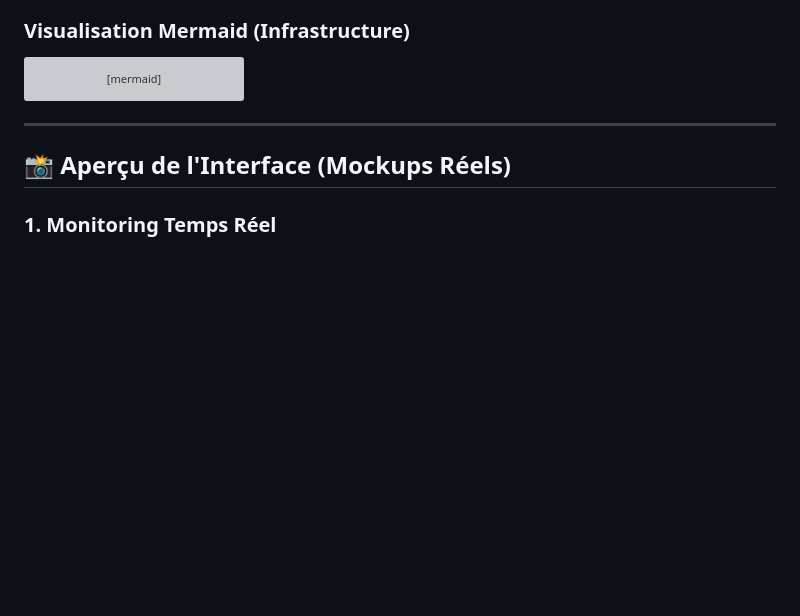
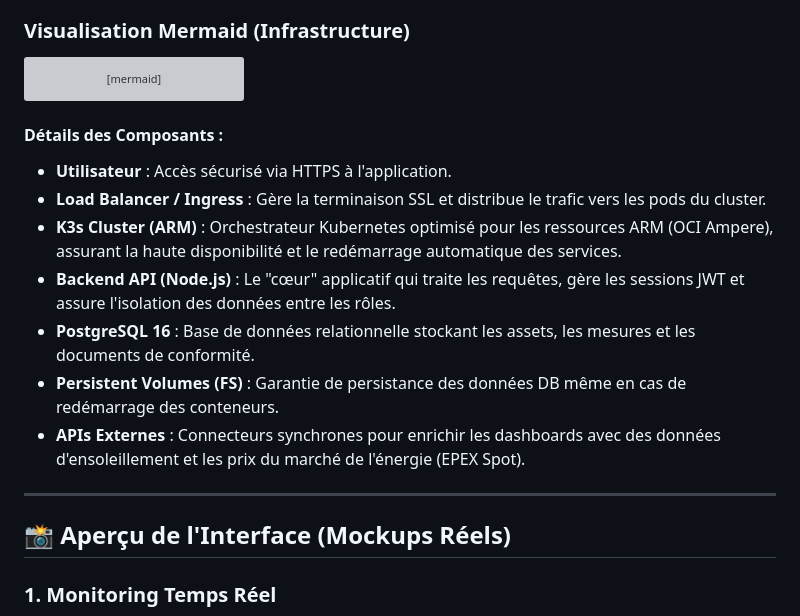
Before and after one commit to DJOMATIN-AHO-Christian/Nukunu-Solar-projet-asd, a Markdown page: README.md, the part around the change. Drawn GitHub-style; blank space fills up the shorter version; grey boxes are pictures that could not be loaded.

Commit message:
docs: detail Mermaid infrastructure components in README

````diff
--- a/README.md
+++ b/README.md
@@ -45,6 +45,15 @@ graph TD
     ExtAPI["APIs Externes (Météo/Prix)"] -.->|Sync| API
 ```
 
+#### Détails des Composants :
+- **Utilisateur** : Accès sécurisé via HTTPS à l'application.
+- **Load Balancer / Ingress** : Gère la terminaison SSL et distribue le trafic vers les pods du cluster.
+- **K3s Cluster (ARM)** : Orchestrateur Kubernetes optimisé pour les ressources ARM (OCI Ampere), assurant la haute disponibilité et le redémarrage automatique des services.
+- **Backend API (Node.js)** : Le "cœur" applicatif qui traite les requêtes, gère les sessions JWT et assure l'isolation des données entre les rôles.
+- **PostgreSQL 16** : Base de données relationnelle stockant les assets, les mesures et les documents de conformité.
+- **Persistent Volumes (FS)** : Garantie de persistance des données DB même en cas de redémarrage des conteneurs.
+- **APIs Externes** : Connecteurs synchrones pour enrichir les dashboards avec des données d'ensoleillement et les prix du marché de l'énergie (EPEX Spot).
+
 ---
 
 ## 📸 Aperçu de l'Interface (Mockups Réels)
````
